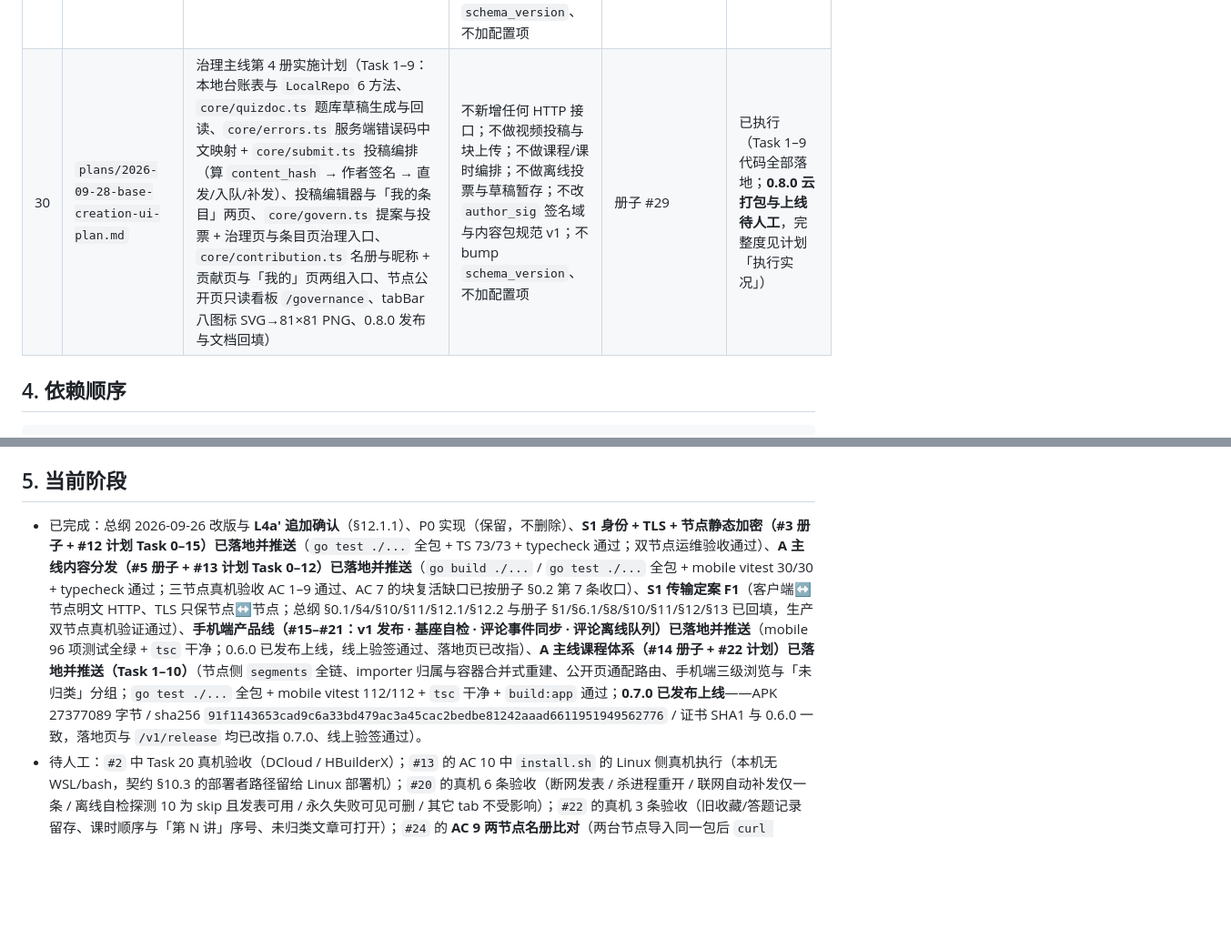
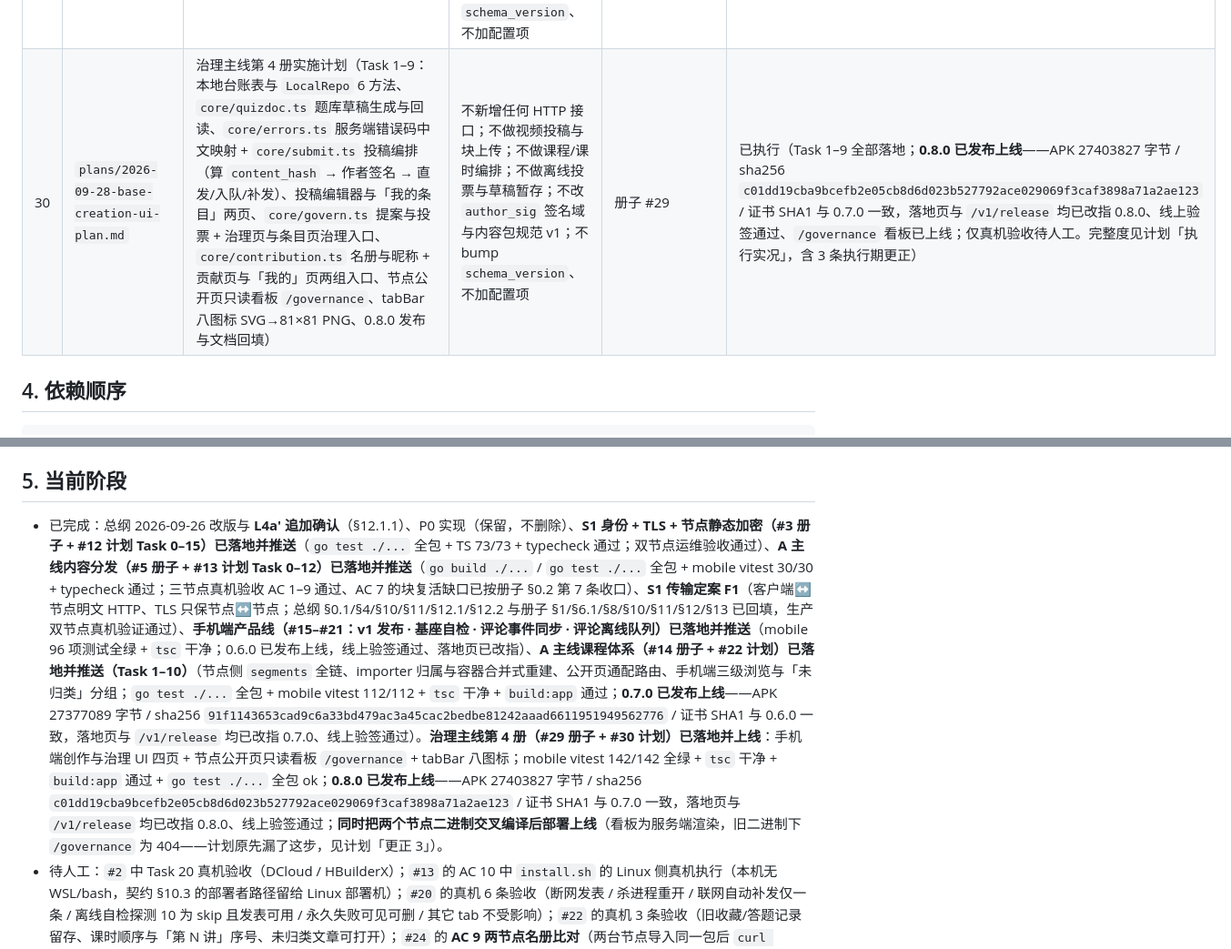
Before and after one commit to johocn/base, a Markdown page: docs/README.md, 2 parts joined by grey strips. Shown at 91% size. Drawn GitHub-style; blank space fills up the shorter version.

Commit message:
docs: 回写 0.8.0 发布实况与节点部署缺口更正
- README 第 30 行状态改为「已执行 + 0.8.0 已发布上线」，§5 三处同步
- 计划补「更正 3」：Step 9 首跑 /governance 404，因线上两个节点二进制
  为 9-27 旧版、不含 Task 7 看板路由；补做交叉编译与部署后通过
- 计划新增「Task 9 Step 5–9 执行实况」并勾掉 Step 5–11

```diff
--- a/docs/README.md
+++ b/docs/README.md
@@ -53,7 +53,7 @@
 | 27 | `specs/2026-09-28-base-approval-governance-design.md` | **治理主线 第 3 册**：审批治理——他人条目的 `remove` / `edit` / `revive` 三动作，提案 → 授权票达门槛 → 生效（**`remove` 3 票、`edit`·`revive` 2 票**）；提案人须为名册内治理者且自计 1 票、票实时复判、名册人数不足门槛即挂起（答 #23 §8.1）；**本节点自治**（答 #23 §8.2）；`POST /v1/proposal` / `POST /v1/proposal/{id}/vote` / `GET /v1/proposal`；两张新表 `govern_proposals` / `govern_votes` | 不做创作 UI（第 4 册）；不做成员治理；不做跨节点提案同步；不做提案过期与撤回；不做同目标动作去重；不开 `BASE_SIGN_KEY` 运营后门、不复用 `BASE_REVIEW_KEY`；不改 `author_sig` 签名域（故不新增向量） | 总纲 §6.5、#23（名册与契约出口）、#25（拒绝口径）、#5（墓碑与 `revoked_rev`） | 已定稿（§0.2 门槛分档更正 + §0.3 `edit` 载体范围补充；计划 #28 已出） |
 | 28 | `plans/2026-09-28-base-approval-governance-plan.md` | 治理主线第 3 册实施计划（Task 1–8：两张新表 + `sqlExec` 抽壳让 `RetireItem`·`NextContentVersion` 可跑在事务上、提案写入读取与门槛/状态派生、投票与生效事务（乐观锁 + 门槛分档 + 名册实时复判）、契约常量与校验纯函数、`POST /v1/proposal`、`POST /v1/proposal/{id}/vote` 与匿名 `GET /v1/proposal`、AC 1–12 + 14 端到端、文档回填） | 不做创作 UI（第 4 册）；不做成员治理；不做跨节点提案同步；不做提案过期与撤回；不做同目标动作去重；不改 `author_sig` 签名域与内容包规范 v1；不新增表以外的东西（不加列、不 bump `schema_version`、不加配置项） | 册子 #27 | 已执行（完整度见计划「执行实况」；AC 13 已通过人工两节点验收） |
 | 29 | `specs/2026-09-28-base-creation-ui-design.md` | **治理主线 第 4 册**：创作与治理 UI——手机端四页（投稿编辑器 / 我的条目 / 提案与投票 / 我的贡献）、「我的」页两组入口、本地台账表 `my_submissions`（一张表兼台账与投稿队列）、投稿编排（本地校验 → 身份登记 → 客户端算 `content_hash` → 签名 → 有网直发 / 断网入队 / 联网补发）、`question_json` 的客户端生成口径、节点公开页只读看板 `/governance`（单列流水）、tabBar 四图标规范与 SVG 源码 | 不新增任何 HTTP 接口；不做视频投稿与块上传；不做课程/课时编排（`course/` 前缀一律拒）；不做评论改删与标签写入；不做离线投票与草稿暂存；不做成员治理、提案过期与撤回、跨节点提案同步；不改 `author_sig` 签名域与内容包规范 v1；不改 #15 的四 tab 信息架构；不 bump `schema_version`、不加配置项 | 总纲、#23（名册与契约出口）、#25（投稿口径）、#27（治理口径） | 已定稿（§0.1 含一处口径更正：重投**会**写入新标题，标题只是不受签名保护） |
-| 30 | `plans/2026-09-28-base-creation-ui-plan.md` | 治理主线第 4 册实施计划（Task 1–9：本地台账表与 `LocalRepo` 6 方法、`core/quizdoc.ts` 题库草稿生成与回读、`core/errors.ts` 服务端错误码中文映射 + `core/submit.ts` 投稿编排（算 `content_hash` → 作者签名 → 直发/入队/补发）、投稿编辑器与「我的条目」两页、`core/govern.ts` 提案与投票 + 治理页与条目页治理入口、`core/contribution.ts` 名册与昵称 + 贡献页与「我的」页两组入口、节点公开页只读看板 `/governance`、tabBar 八图标 SVG→81×81 PNG、0.8.0 发布与文档回填） | 不新增任何 HTTP 接口；不做视频投稿与块上传；不做课程/课时编排；不做离线投票与草稿暂存；不改 `author_sig` 签名域与内容包规范 v1；不 bump `schema_version`、不加配置项 | 册子 #29 | 已执行（Task 1–9 代码全部落地；**0.8.0 云打包与上线待人工**，完整度见计划「执行实况」） |
+| 30 | `plans/2026-09-28-base-creation-ui-plan.md` | 治理主线第 4 册实施计划（Task 1–9：本地台账表与 `LocalRepo` 6 方法、`core/quizdoc.ts` 题库草稿生成与回读、`core/errors.ts` 服务端错误码中文映射 + `core/submit.ts` 投稿编排（算 `content_hash` → 作者签名 → 直发/入队/补发）、投稿编辑器与「我的条目」两页、`core/govern.ts` 提案与投票 + 治理页与条目页治理入口、`core/contribution.ts` 名册与昵称 + 贡献页与「我的」页两组入口、节点公开页只读看板 `/governance`、tabBar 八图标 SVG→81×81 PNG、0.8.0 发布与文档回填） | 不新增任何 HTTP 接口；不做视频投稿与块上传；不做课程/课时编排；不做离线投票与草稿暂存；不改 `author_sig` 签名域与内容包规范 v1；不 bump `schema_version`、不加配置项 | 册子 #29 | 已执行（Task 1–9 全部落地；**0.8.0 已发布上线**——APK 27403827 字节 / sha256 `c01dd19cba9bcefb2e05cb8d6d023b527792ace029069f3caf3898a71a2ae123` / 证书 SHA1 与 0.7.0 一致，落地页与 `/v1/release` 均已改指 0.8.0、线上验签通过、`/governance` 看板已上线；仅真机验收待人工。完整度见计划「执行实况」，含 3 条执行期更正） |
 
 ## 4. 依赖顺序
 
@@ -81,5 +81,5 @@ P0 计划 (#2) 已完成，冻结，不再变更
 
 ## 5. 当前阶段
 
-- 已完成：总纲 2026-09-26 改版与 **L4a′ 追加确认**（§12.1.1）、P0 实现（保留，不删除）、**S1 身份 + TLS + 节点静态加密（#3 册子 + #12 计划 Task 0–15）已落地并推送**（`go test ./...` 全包 + TS 73/73 + typecheck 通过；双节点运维验收通过）、**A 主线内容分发（#5 册子 + #13 计划 Task 0–12）已落地并推送**（`go build ./...` / `go test ./...` 全包 + mobile vitest 30/30 + typecheck 通过；三节点真机验收 AC 1–9 通过、AC 7 的块复活缺口已按册子 §0.2 第 7 条收口）、**S1 传输定案 F1**（客户端↔节点明文 HTTP、TLS 只保节点↔节点；总纲 §0.1/§4/§10/§11/§12.1/§12.2 与册子 §1/§6.1/§8/§10/§11/§12/§13 已回填，生产双节点真机验证通过）、**手机端产品线（#15–#21：v1 发布 · 基座自检 · 评论事件同步 · 评论离线队列）已落地并推送**（mobile 96 项测试全绿 + `tsc` 干净；0.6.0 已发布上线，线上验签通过、落地页已改指）、**A 主线课程体系（#14 册子 + #22 计划）已落地并推送（Task 1–10）**（节点侧 `segments` 全链、importer 归属与容器合并式重建、公开页通配路由、手机端三级浏览与「未归类」分组；`go test ./...` 全包 + mobile vitest 112/112 + `tsc` 干净 + `build:app` 通过；**0.7.0 已发布上线**——APK 27377089 字节 / sha256 `91f1143653cad9c6a33bd479ac3a45cac2bedbe81242aaad6611951949562776` / 证书 SHA1 与 0.6.0 一致，落地页与 `/v1/release` 均已改指 0.7.0、线上验签通过）。
+- 已完成：总纲 2026-09-26 改版与 **L4a′ 追加确认**（§12.1.1）、P0 实现（保留，不删除）、**S1 身份 + TLS + 节点静态加密（#3 册子 + #12 计划 Task 0–15）已落地并推送**（`go test ./...` 全包 + TS 73/73 + typecheck 通过；双节点运维验收通过）、**A 主线内容分发（#5 册子 + #13 计划 Task 0–12）已落地并推送**（`go build ./...` / `go test ./...` 全包 + mobile vitest 30/30 + typecheck 通过；三节点真机验收 AC 1–9 通过、AC 7 的块复活缺口已按册子 §0.2 第 7 条收口）、**S1 传输定案 F1**（客户端↔节点明文 HTTP、TLS 只保节点↔节点；总纲 §0.1/§4/§10/§11/§12.1/§12.2 与册子 §1/§6.1/§8/§10/§11/§12/§13 已回填，生产双节点真机验证通过）、**手机端产品线（#15–#21：v1 发布 · 基座自检 · 评论事件同步 · 评论离线队列）已落地并推送**（mobile 96 项测试全绿 + `tsc` 干净；0.6.0 已发布上线，线上验签通过、落地页已改指）、**A 主线课程体系（#14 册子 + #22 计划）已落地并推送（Task 1–10）**（节点侧 `segments` 全链、importer 归属与容器合并式重建、公开页通配路由、手机端三级浏览与「未归类」分组；`go test ./...` 全包 + mobile vitest 112/112 + `tsc` 干净 + `build:app` 通过；**0.7.0 已发布上线**——APK 27377089 字节 / sha256 `91f1143653cad9c6a33bd479ac3a45cac2bedbe81242aaad6611951949562776` / 证书 SHA1 与 0.6.0 一致，落地页与 `/v1/release` 均已改指 0.7.0、线上验签通过）。**治理主线第 4 册（#29 册子 + #30 计划）已落地并上线**：手机端创作与治理 UI 四页 + 节点公开页只读看板 `/governance` + tabBar 八图标；mobile vitest 142/142 全绿 + `tsc` 干净 + `build:app` 通过 + `go test ./...` 全包 ok；**0.8.0 已发布上线**——APK 27403827 字节 / sha256 `c01dd19cba9bcefb2e05cb8d6d023b527792ace029069f3caf3898a71a2ae123` / 证书 SHA1 与 0.7.0 一致，落地页与 `/v1/release` 均已改指 0.8.0、线上验签通过；**同时把两个节点二进制交叉编译后部署上线**（看板为服务端渲染，旧二进制下 `/governance` 为 404——计划原先漏了这步，见计划「更正 3」）。
 - 待人工：`#2` 中 Task 20 真机验收（DCloud / HBuilderX）；`#13` 的 AC 10 中 `install.sh` 的 Linux 侧真机执行（本机无 WSL/bash，契约 §10.3 的部署者路径留给 Linux 部署机）；`#20` 的真机 6 条验收（断网发表 / 杀进程重开 / 联网自动补发仅一条 / 离线自检探测 10 为 skip 且发表可用 / 永久失败可见可删 / 其它 tab 不受影响）；`#22` 的真机 3 条验收（旧收藏/答题记录留存、课时顺序与「第 N 讲」序号、未归类文章可打开）；`#24` 的 **AC 9 两节点名册比对**（两台节点导入同一包后 `curl /v1/contributors` 比对 `id`/`count`/顺序完全一致、`name` 允许不同）；`#26` 的 **AC 11 两节点名册比对**（各投不同 `item_id` 后互相导入再比对 `GET /v1/contributors`，流程同 #24 AC 9）；`#30` 的真机验收（四页跳转、断网投稿入队后联网自动补发仅一条、tabBar 八图标两态、`/governance` 看板手机浏览器可读、投稿编辑器「新建 / 重投更新」双模式）。
```
Also changed, not shown: other parts of docs/README.md (+2 -2 lines), 1 other file.
